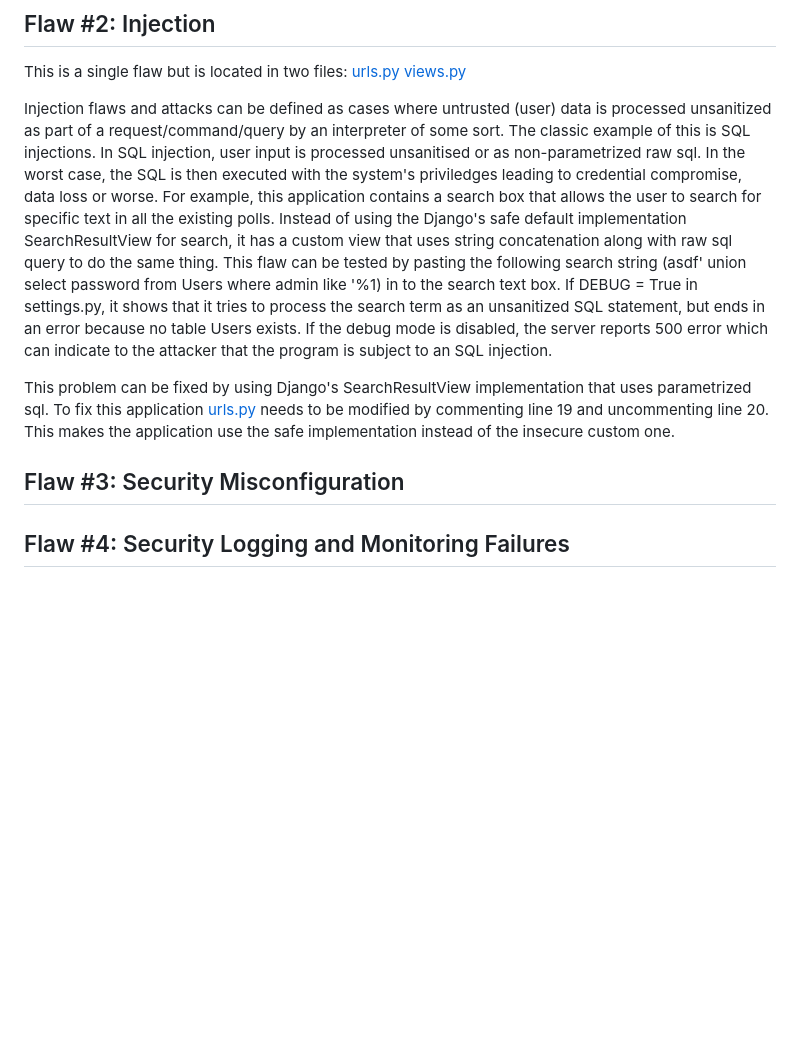
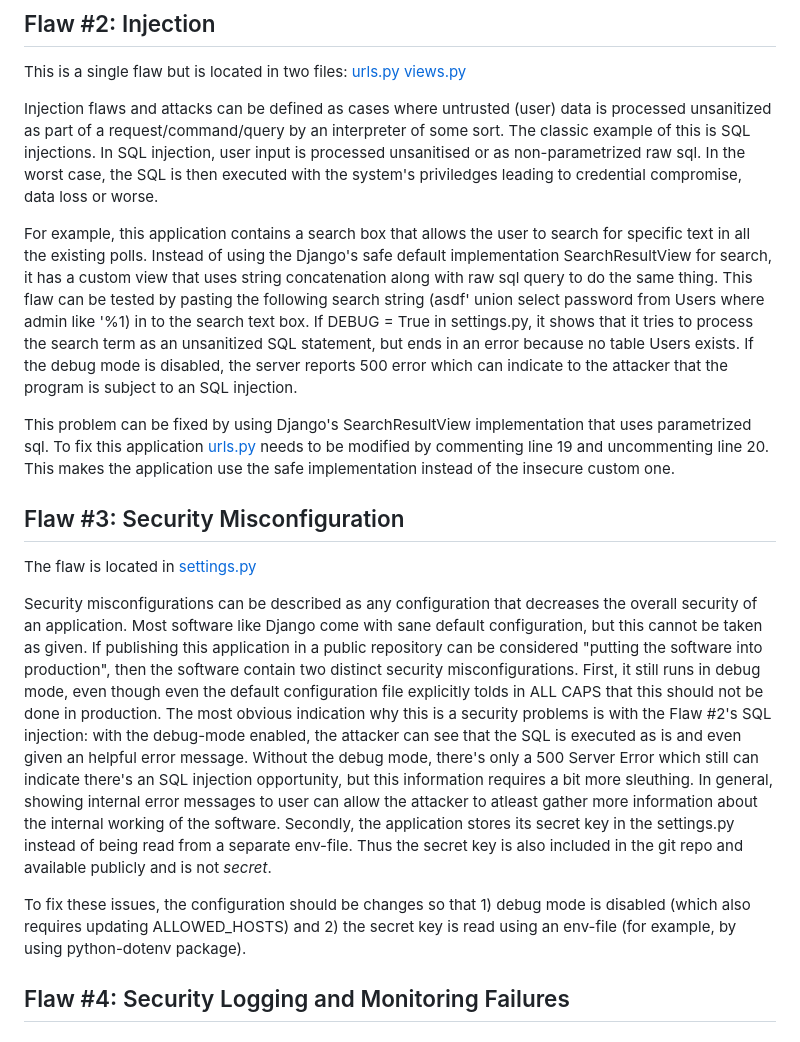
Before and after one commit to Tharmat/hy-cybersecurity-project, a Markdown page: README.md, the part around the change. Rendered like a GitHub page; blank space fills up the shorter version.

Commit message:
docs: update README.md to include Flaw #3

```diff
--- a/README.md
+++ b/README.md
@@ -43,10 +43,18 @@ This is a single flaw but is located in two files:
 [urls.py](https://github.com/Tharmat/hy-cybersecurity-project/blob/master/polls/urls.py#L12)
 [views.py](https://github.com/Tharmat/hy-cybersecurity-project/blob/master/polls/views.py#L80)
 
-Injection flaws and attacks can be defined as cases where untrusted (user) data is processed unsanitized as part of a request/command/query by an interpreter of some sort. The classic example of this is SQL injections. In SQL injection, user input is processed unsanitised or as non-parametrized raw sql. In the worst case, the SQL is then executed with the system's priviledges leading to credential compromise, data loss or worse. For example, this application contains a search box that allows the user to search for specific text in all the existing polls. Instead of using the Django's safe default implementation SearchResultView for search, it has a custom view that uses string concatenation along with raw sql query to do the same thing. This flaw can be tested by pasting the following  search string (asdf' union select password from Users where admin like '%1) in to the search text box. If DEBUG = True in settings.py, it shows that it tries to process the search term as an unsanitized SQL statement, but ends in an error because no table Users exists. If the debug mode is disabled, the server reports 500 error which can indicate to the attacker that the program is subject to an SQL injection.
+Injection flaws and attacks can be defined as cases where untrusted (user) data is processed unsanitized as part of a request/command/query by an interpreter of some sort. The classic example of this is SQL injections. In SQL injection, user input is processed unsanitised or as non-parametrized raw sql. In the worst case, the SQL is then executed with the system's priviledges leading to credential compromise, data loss or worse.
+
+For example, this application contains a search box that allows the user to search for specific text in all the existing polls. Instead of using the Django's safe default implementation SearchResultView for search, it has a custom view that uses string concatenation along with raw sql query to do the same thing. This flaw can be tested by pasting the following  search string (asdf' union select password from Users where admin like '%1) in to the search text box. If DEBUG = True in settings.py, it shows that it tries to process the search term as an unsanitized SQL statement, but ends in an error because no table Users exists. If the debug mode is disabled, the server reports 500 error which can indicate to the attacker that the program is subject to an SQL injection.
 
 This problem can be fixed by using Django's SearchResultView implementation that uses parametrized sql. To fix this application [urls.py](https://github.com/Tharmat/hy-cybersecurity-project/blob/master/polls/urls.py#L12) needs to be modified by commenting line 19 and uncommenting line 20. This makes the application use the safe implementation instead of the insecure custom one.
 
 ## Flaw #3: Security Misconfiguration
+The flaw is located in [settings.py](https://github.com/Tharmat/hy-cybersecurity-project/blob/master/mysite/settings.py#L22)
+
+Security misconfigurations can be described as any configuration that decreases the overall security of an application. Most software like Django come with sane default configuration, but this cannot be taken as given. If publishing this application in a public repository can be considered "putting the software into production", then the software contain two distinct security misconfigurations. First, it still runs in debug mode, even though even the default configuration file explicitly tolds in ALL CAPS that this should not be done in production. The most obvious indication why this is a security problems is with the Flaw #2's SQL injection: with the debug-mode enabled, the attacker can see that the SQL is executed as is and even given an helpful error message. Without the debug mode, there's only a 500 Server Error which still can indicate there's an SQL injection opportunity, but this information requires a bit more sleuthing. In general, showing internal error messages to user can allow the attacker to atleast gather more information about the internal working of the software. Secondly, the application stores its secret key in the settings.py instead of being read from a separate env-file. Thus the secret key is also included in the git repo and available publicly and is not _secret_.
+
+To fix these issues, the configuration should be changes so that 1) debug mode is disabled (which also requires updating ALLOWED_HOSTS) and 2) the secret key is read using an env-file (for example, by using python-dotenv package).
+
 ## Flaw #4: Security Logging and Monitoring Failures
 ## Flaw #5: Cross-Site Scripting (XSS)
```
